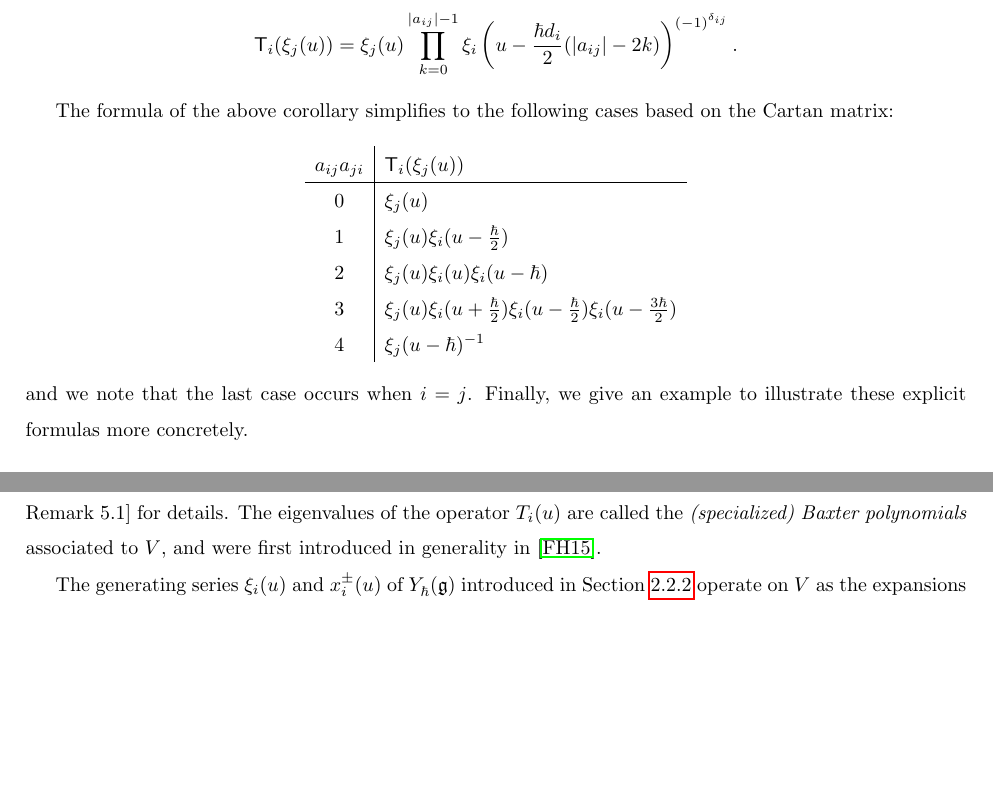
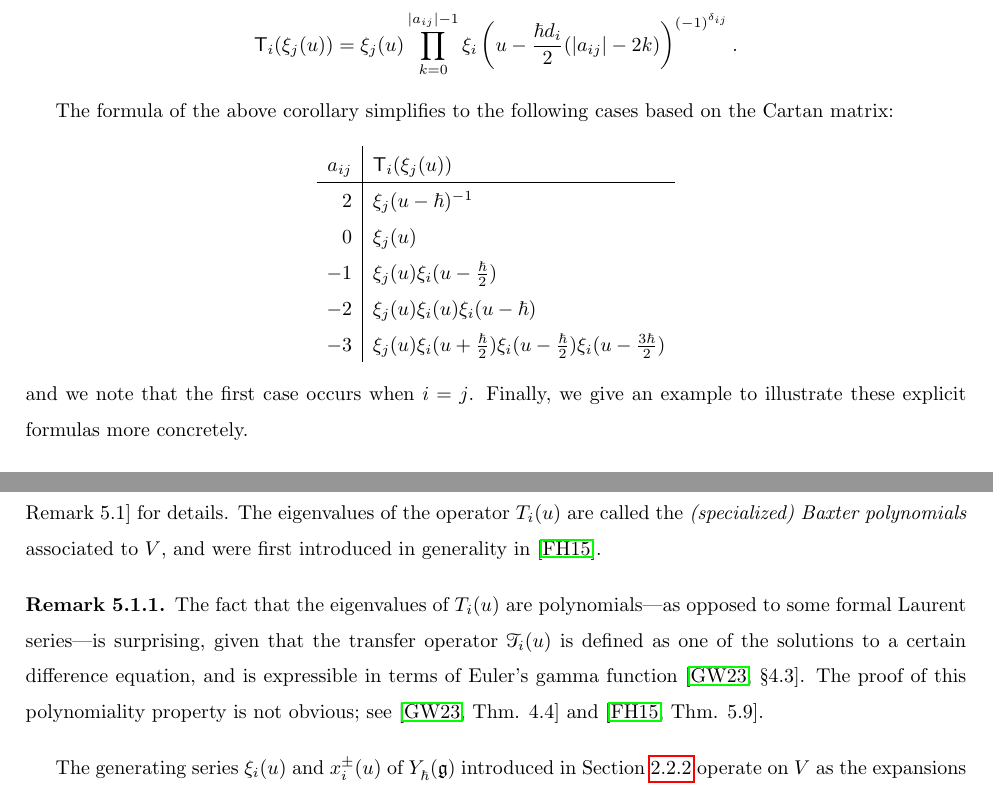
Before and after one commit to noahfriesen/msc-thesis, a LaTeX thesis (main.tex, which reads chapters/3-braidgroup.tex, chapters/5-baxter.tex): two parts of pages 28 and 37 of 44 before the commit and two parts of pages 28 and 37 of 45 after it, joined at a grey line, cut so that both start at the same text, the shorter picture padded with empty space. Compiled offline with pdfLaTeX.

Commit message:
Fix formula table and add remark about polynomiality

```diff
--- a/chapters/3-braidgroup.tex
+++ b/chapters/3-braidgroup.tex
@@ -206,16 +206,16 @@ Using the defining relation of the generating series $A_j(u)$, along with the fa
 \end{corollary}
 
 The formula of the above corollary simplifies to the following cases based on the Cartan matrix:
-\[\begin{array}{c|l}
-    a_{ij}a_{ji} & \mbraid_i(\xi_j(u)) \\
+\[\begin{array}{r|l}
+    a_{ij} & \mbraid_i(\xi_j(u)) \\
     \hline
+    2 & \xi_j(u-\hbar)^{-1} \\
     0 & \xi_j(u) \\
-    1 & \xi_j(u)\xi_i(u-\frac{\hbar}{2}) \\
-    2 & \xi_j(u)\xi_i(u)\xi_i(u-\hbar) \\
-    3 & \xi_j(u)\xi_i(u+\frac{\hbar}{2})\xi_i(u-\frac{\hbar}{2})\xi_i(u-\frac{3\hbar}{2}) \\
-    4 & \xi_j(u-\hbar)^{-1}
+    -1 & \xi_j(u)\xi_i(u-\frac{\hbar}{2}) \\
+    -2 & \xi_j(u)\xi_i(u)\xi_i(u-\hbar) \\
+    -3 & \xi_j(u)\xi_i(u+\frac{\hbar}{2})\xi_i(u-\frac{\hbar}{2})\xi_i(u-\frac{3\hbar}{2})
 \end{array}\]
-and we note that the last case occurs when $i=j$.
+and we note that the first case occurs when $i=j$.
 Finally, we give an example to illustrate these explicit formulas more concretely.
 
 \begin{example}\label{E:sl3-mbraid-action}
--- a/chapters/5-baxter.tex
+++ b/chapters/5-baxter.tex
@@ -17,6 +17,11 @@ Then by \cite[Thm. 4.4]{gautam_poles_2023} (see also \cite[Cor. 4.7]{gautam_pole
 \end{equation}
 We note that $T_i(u)$ can be recovered as $\lambda_i^T(u)^{-1}\mathscr{T}_i(u)$, where $\mathscr{T}_i(u)$ is the \emph{$i$th abelianized transfer operator} introduced in \cite[\S 4.3]{gautam_poles_2023} and $\lambda_i^T(u)$ is the eigenvalue of $\mathscr{T}_i(u)$ on the highest weight space; see \cite[Remark 5.1]{friesen_braid_2024} for details.
 The eigenvalues of the operator $T_i(u)$ are called the \emph{(specialized) Baxter polynomials} associated to $V$, and were first introduced in generality in \cite{frenkel_baxters_2015}.
+
+\begin{remark}
+    The fact that the eigenvalues of $T_i(u)$ are polynomials---as opposed to some formal Laurent series---is surprising, given that the transfer operator $\mathscr{T}_i(u)$ is defined as one of the solutions to a certain difference equation, and is expressible in terms of Euler's gamma function \cite[\S 4.3]{gautam_poles_2023}.
+    The proof of this polynomiality property is not obvious; see \cite[Thm. 4.4]{gautam_poles_2023} and \cite[Thm. 5.9]{frenkel_baxters_2015}.
+\end{remark}
 
 The generating series $\xi_i(u)$ and $x^\pm_i(u)$ of $\Yhg$ introduced in Section \ref{ssec:Y-Hopf} operate on $V$ as the expansions at infinity of $\End(V)$-valued rational functions of $u$; see \cite[Prop. 3.6]{gautam_yangians_2016}.
 We define the \emph{$i$th set of poles} of $V$ to be the joint set of poles of these operators:
```
Also changed, not shown: chapters/5-baxter.tex (4 more changed lines).
